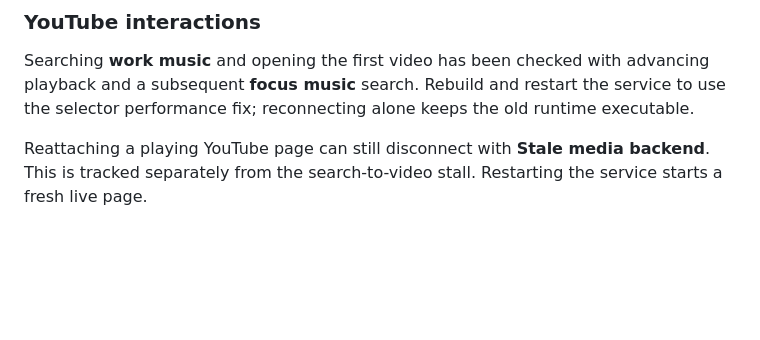
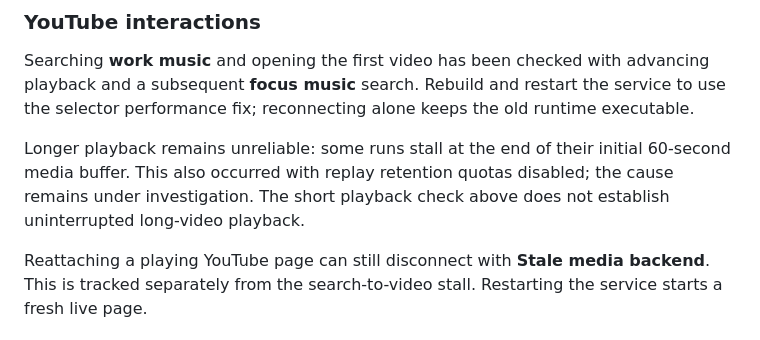
Before and after one commit to ThinkerYzu/mini-runtime, a Markdown page: docs/viewer.md, the part around the change. Rendered like a GitHub page; blank space fills up the shorter version.

Commit message:
Document unresolved one-minute YouTube playback stall (06558)

```diff
--- a/docs/viewer.md
+++ b/docs/viewer.md
@@ -83,6 +83,8 @@ After rebuilding the runtime, stop the old service with Ctrl+C, rerun `python3 t
 
 Searching **work music** and opening the first video has been checked with advancing playback and a subsequent **focus music** search. Rebuild and restart the service to use the selector performance fix; reconnecting alone keeps the old runtime executable.
 
+Longer playback remains unreliable: some runs stall at the end of their initial 60-second media buffer. This also occurred with replay retention quotas disabled; the cause remains under investigation. The short playback check above does not establish uninterrupted long-video playback.
+
 Reattaching a playing YouTube page can still disconnect with **Stale media backend**. This is tracked separately from the search-to-video stall. Restarting the service starts a fresh live page.
 
 ### Navigation and history
```
